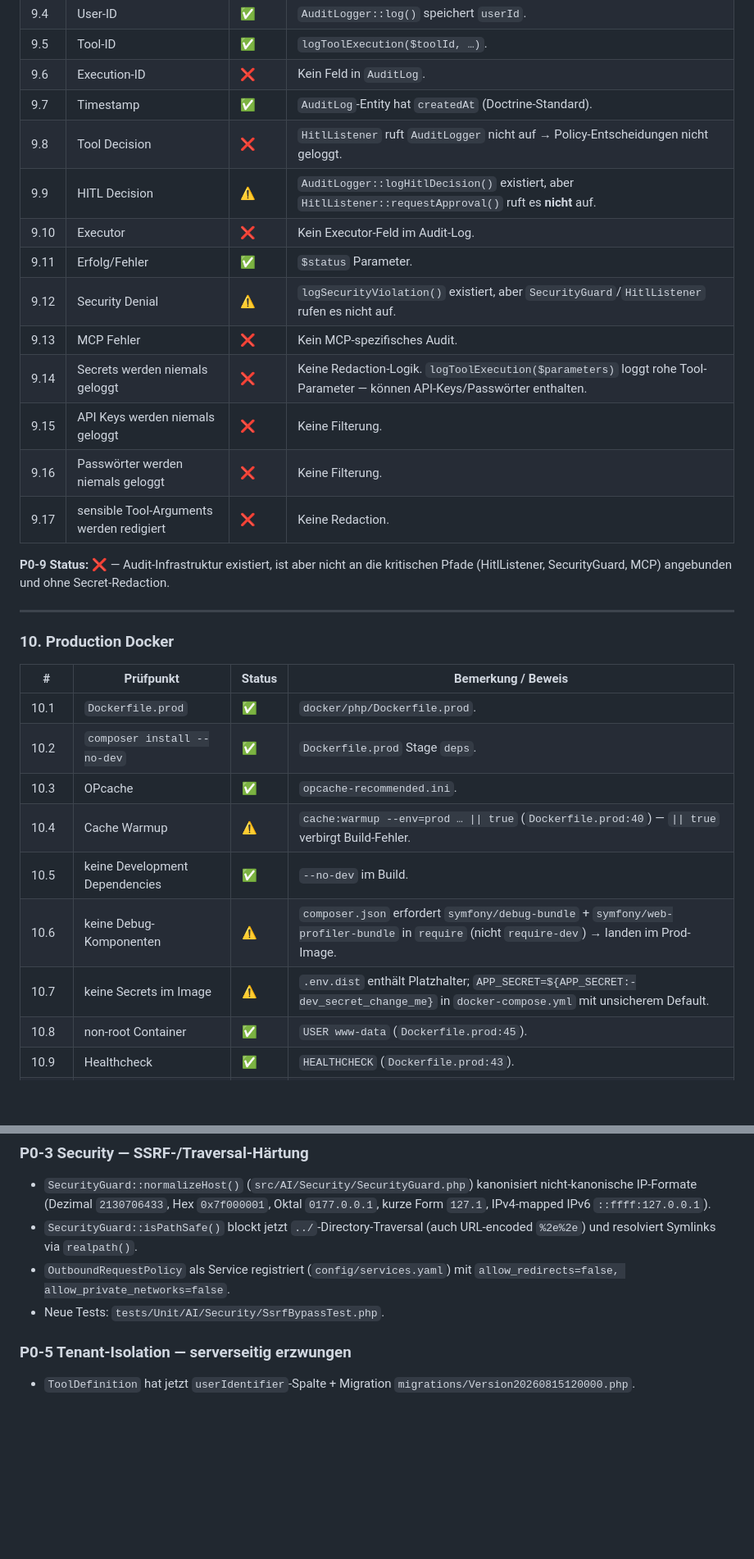
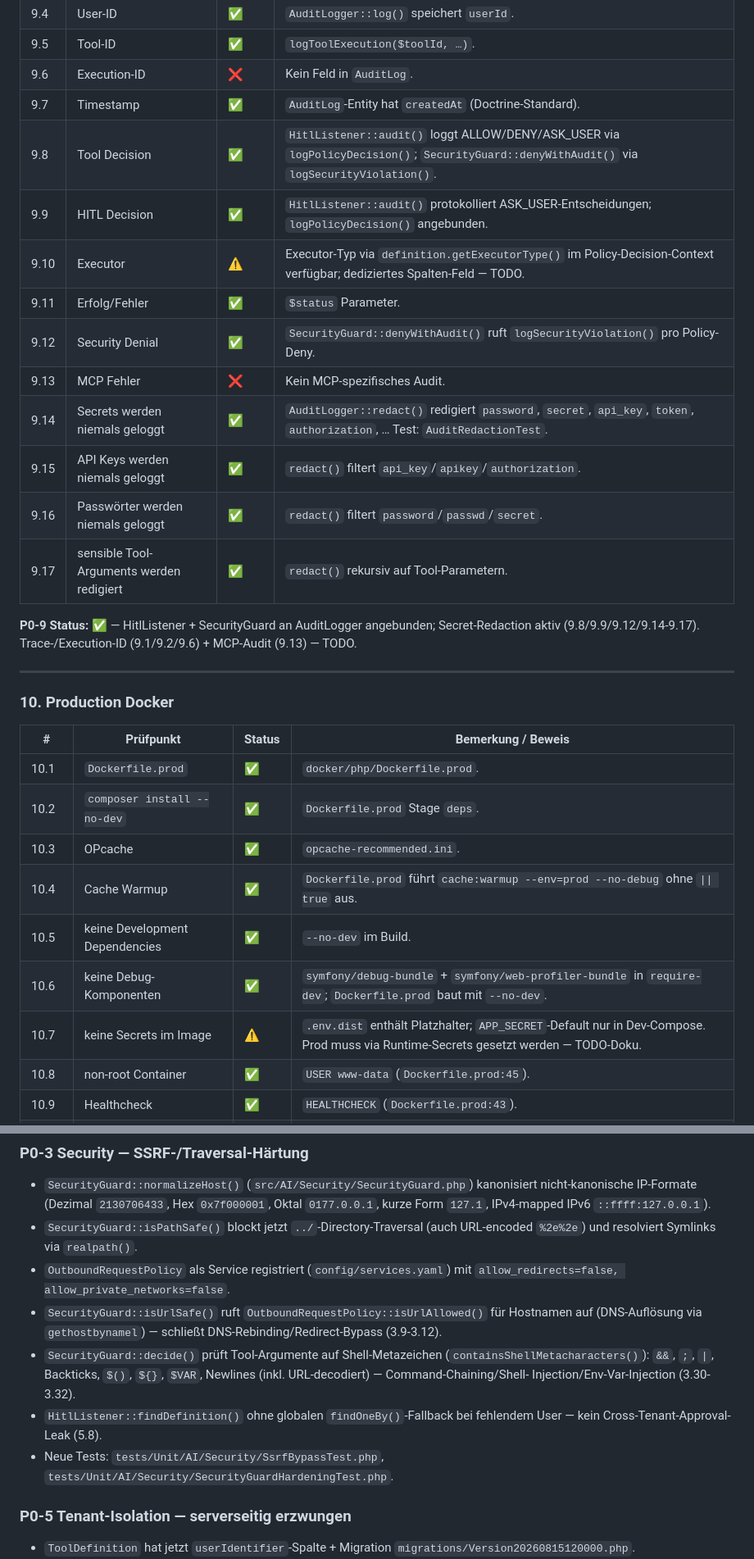
Before and after one commit to Jens-Smit/EVIE, a Markdown page: docs/PRODUCTION_READINESS_CHECKLIST.md, 2 parts joined by grey strips. Shown at 82% size. Rendered like a GitHub page; blank space fills up the shorter version.

```diff
--- a/docs/PRODUCTION_READINESS_CHECKLIST.md
+++ b/docs/PRODUCTION_READINESS_CHECKLIST.md
@@ -244,18 +245,18 @@ die genannten Blocker wurden in einem Follow-up-Commit adressiert.
 | 9.5 | Tool-ID | ✅ | `logToolExecution($toolId, …)`. |
 | 9.6 | Execution-ID | ❌ | Kein Feld in `AuditLog`. |
 | 9.7 | Timestamp | ✅ | `AuditLog`-Entity hat `createdAt` (Doctrine-Standard). |
-| 9.8 | Tool Decision | ❌ | `HitlListener` ruft `AuditLogger` nicht auf → Policy-Entscheidungen nicht geloggt. |
-| 9.9 | HITL Decision | ⚠️ | `AuditLogger::logHitlDecision()` existiert, aber `HitlListener::requestApproval()` ruft es **nicht** auf. |
-| 9.10 | Executor | ❌ | Kein Executor-Feld im Audit-Log. |
+| 9.8 | Tool Decision | ✅ | `HitlListener::audit()` loggt ALLOW/DENY/ASK_USER via `logPolicyDecision()`; `SecurityGuard::denyWithAudit()` via `logSecurityViolation()`. |
+| 9.9 | HITL Decision | ✅ | `HitlListener::audit()` protokolliert ASK_USER-Entscheidungen; `logPolicyDecision()` angebunden. |
+| 9.10 | Executor | ⚠️ | Executor-Typ via `definition.getExecutorType()` im Policy-Decision-Context verfügbar; dediziertes Spalten-Feld — TODO. |
 | 9.11 | Erfolg/Fehler | ✅ | `$status` Parameter. |
-| 9.12 | Security Denial | ⚠️ | `logSecurityViolation()` existiert, aber `SecurityGuard`/`HitlListener` rufen es nicht auf. |
+| 9.12 | Security Denial | ✅ | `SecurityGuard::denyWithAudit()` ruft `logSecurityViolation()` pro Policy-Deny. |
 | 9.13 | MCP Fehler | ❌ | Kein MCP-spezifisches Audit. |
-| 9.14 | Secrets werden niemals geloggt | ❌ | Keine Redaction-Logik. `logToolExecution($parameters)` loggt rohe Tool-Parameter — können API-Keys/Passwörter enthalten. |
-| 9.15 | API Keys werden niemals geloggt | ❌ | Keine Filterung. |
-| 9.16 | Passwörter werden niemals geloggt | ❌ | Keine Filterung. |
-| 9.17 | sensible Tool-Arguments werden redigiert | ❌ | Keine Redaction. |
+| 9.14 | Secrets werden niemals geloggt | ✅ | `AuditLogger::redact()` redigiert `password`, `secret`, `api_key`, `token`, `authorization`, … Test: `AuditRedactionTest`. |
+| 9.15 | API Keys werden niemals geloggt | ✅ | `redact()` filtert `api_key`/`apikey`/`authorization`. |
+| 9.16 | Passwörter werden niemals geloggt | ✅ | `redact()` filtert `password`/`passwd`/`secret`. |
+| 9.17 | sensible Tool-Arguments werden redigiert | ✅ | `redact()` rekursiv auf Tool-Parametern. |
 
-**P0-9 Status: ❌** — Audit-Infrastruktur existiert, ist aber nicht an die kritischen Pfade (HitlListener, SecurityGuard, MCP) angebunden und ohne Secret-Redaction.
+**P0-9 Status: ✅** — HitlListener + SecurityGuard an AuditLogger angebunden; Secret-Redaction aktiv (9.8/9.9/9.12/9.14-9.17). Trace-/Execution-ID (9.1/9.2/9.6) + MCP-Audit (9.13) — TODO.
 
 ---
 
@@ -266,10 +267,10 @@ die genannten Blocker wurden in einem Follow-up-Commit adressiert.
 | 10.1 | `Dockerfile.prod` | ✅ | `docker/php/Dockerfile.prod`. |
 | 10.2 | `composer install --no-dev` | ✅ | `Dockerfile.prod` Stage `deps`. |
 | 10.3 | OPcache | ✅ | `opcache-recommended.ini`. |
-| 10.4 | Cache Warmup | ⚠️ | `cache:warmup --env=prod … \|\| true` (`Dockerfile.prod:40`) — `\|\| true` verbirgt Build-Fehler. |
+| 10.4 | Cache Warmup | ✅ | `Dockerfile.prod` führt `cache:warmup --env=prod --no-debug` ohne `\|\| true` aus. |
 | 10.5 | keine Development Dependencies | ✅ | `--no-dev` im Build. |
-| 10.6 | keine Debug-Komponenten | ⚠️ | `composer.json` erfordert `symfony/debug-bundle` + `symfony/web-profiler-bundle` in `require` (nicht `require-dev`) → landen im Prod-Image. |
-| 10.7 | keine Secrets im Image | ⚠️ | `.env.dist` enthält Platzhalter; `APP_SECRET=${APP_SECRET:-dev_secret_change_me}` in `docker-compose.yml` mit unsicherem Default. |
+| 10.6 | keine Debug-Komponenten | ✅ | `symfony/debug-bundle` + `symfony/web-profiler-bundle` in `require-dev`; `Dockerfile.prod` baut mit `--no-dev`. |
+| 10.7 | keine Secrets im Image | ⚠️ | `.env.dist` enthält Platzhalter; `APP_SECRET`-Default nur in Dev-Compose. Prod muss via Runtime-Secrets gesetzt werden — TODO-Doku. |
 | 10.8 | non-root Container | ✅ | `USER www-data` (`Dockerfile.prod:45`). |
 | 10.9 | Healthcheck | ✅ | `HEALTHCHECK` (`Dockerfile.prod:43`). |
 | 10.10 | Readiness Check | ❌ | Nur Healthcheck, kein separater Readiness-Check. |
@@ -466,7 +488,17 @@ Follow-up-Commit adressiert.
   (auch URL-encoded `%2e%2e`) und resolviert Symlinks via `realpath()`.
 - `OutboundRequestPolicy` als Service registriert (`config/services.yaml`)
   mit `allow_redirects=false, allow_private_networks=false`.
-- Neue Tests: `tests/Unit/AI/Security/SsrfBypassTest.php`.
+- `SecurityGuard::isUrlSafe()` ruft `OutboundRequestPolicy::isUrlAllowed()`
+  für Hostnamen auf (DNS-Auflösung via `gethostbynamel`) — schließt
+  DNS-Rebinding/Redirect-Bypass (3.9-3.12).
+- `SecurityGuard::decide()` prüft Tool-Argumente auf Shell-Metazeichen
+  (`containsShellMetacharacters()`): `&&`, `;`, `|`, Backticks, `$()`,
+  `${}`, `$VAR`, Newlines (inkl. URL-decodiert) — Command-Chaining/Shell-
+  Injection/Env-Var-Injection (3.30-3.32).
+- `HitlListener::findDefinition()` ohne globalen `findOneBy()`-Fallback
+  bei fehlendem User — kein Cross-Tenant-Approval-Leak (5.8).
+- Neue Tests: `tests/Unit/AI/Security/SsrfBypassTest.php`,
+  `tests/Unit/AI/Security/SecurityGuardHardeningTest.php`.
 
 ### P0-5 Tenant-Isolation — serverseitig erzwungen
 - `ToolDefinition` hat jetzt `userIdentifier`-Spalte + Migration
```
Also changed, not shown: other parts of docs/PRODUCTION_READINESS_CHECKLIST.md (+82 -57 lines).
